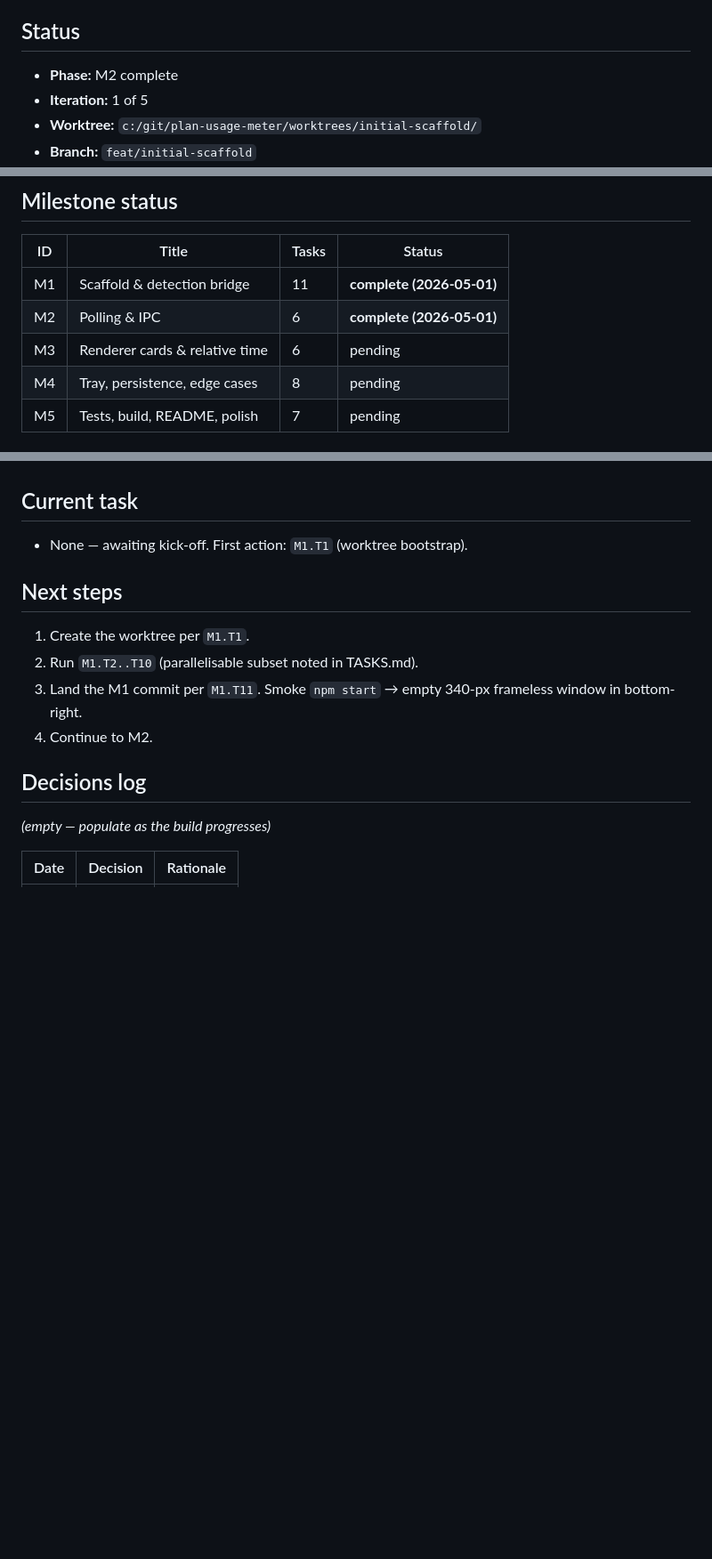
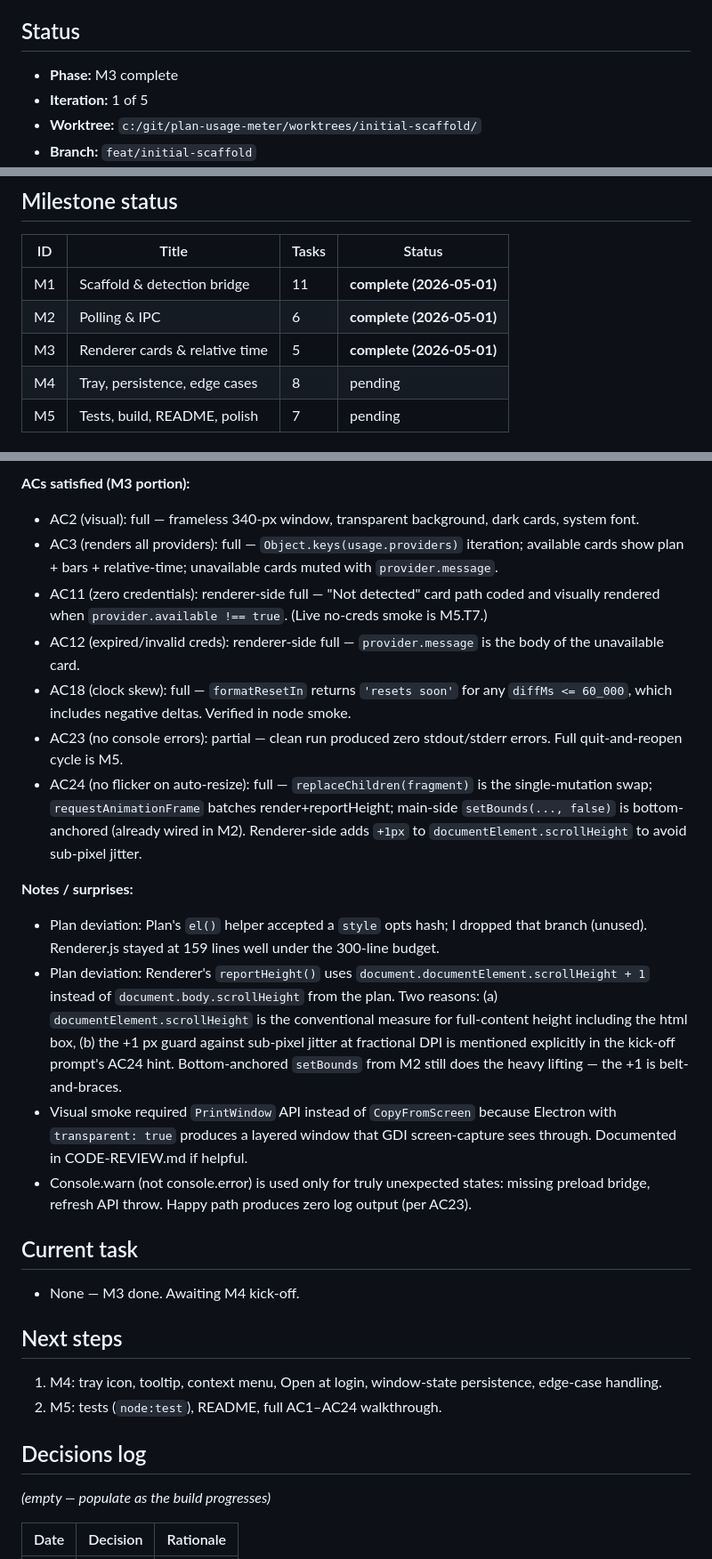
Before and after one commit to vsohr/plan-usage-meter, a Markdown page: docs/team/PROGRESS.md, 3 parts joined by grey strips. Shown at 89% size. GitHub-like rendering; blank space fills up the shorter version.

Commit message:
docs(M3.T5): mark M3 complete in PROGRESS

```diff
--- a/docs/team/PROGRESS.md
+++ b/docs/team/PROGRESS.md
@@ -4,7 +4,7 @@
 
 ## Status
 
-- **Phase:** M2 complete
+- **Phase:** M3 complete
 - **Iteration:** 1 of 5
 - **Worktree:** `c:/git/plan-usage-meter/worktrees/initial-scaffold/`
 - **Branch:** `feat/initial-scaffold`
@@ -16,7 +16,7 @@
 |---|---|---|---|
 | M1 | Scaffold & detection bridge | 11 | **complete (2026-05-01)** |
 | M2 | Polling & IPC | 6 | **complete (2026-05-01)** |
-| M3 | Renderer cards & relative time | 6 | pending |
+| M3 | Renderer cards & relative time | 5 | **complete (2026-05-01)** |
 | M4 | Tray, persistence, edge cases | 8 | pending |
 | M5 | Tests, build, README, polish | 7 | pending |
 
@@ -78,13 +94,26 @@
+**ACs satisfied (M3 portion):**
+- AC2 (visual): full — frameless 340-px window, transparent background, dark cards, system font.
+- AC3 (renders all providers): full — `Object.keys(usage.providers)` iteration; available cards show plan + bars + relative-time; unavailable cards muted with `provider.message`.
+- AC11 (zero credentials): renderer-side full — "Not detected" card path coded and visually rendered when `provider.available !== true`. (Live no-creds smoke is M5.T7.)
+- AC12 (expired/invalid creds): renderer-side full — `provider.message` is the body of the unavailable card.
+- AC18 (clock skew): full — `formatResetIn` returns `'resets soon'` for any `diffMs <= 60_000`, which includes negative deltas. Verified in node smoke.
+- AC23 (no console errors): partial — clean run produced zero stdout/stderr errors. Full quit-and-reopen cycle is M5.
+- AC24 (no flicker on auto-resize): full — `replaceChildren(fragment)` is the single-mutation swap; `requestAnimationFrame` batches render+reportHeight; main-side `setBounds(..., false)` is bottom-anchored (already wired in M2). Renderer-side adds `+1px` to `documentElement.scrollHeight` to avoid sub-pixel jitter.
+
+**Notes / surprises:**
+- Plan deviation: Plan's `el()` helper accepted a `style` opts hash; I dropped that branch (unused). Renderer.js stayed at 159 lines well under the 300-line budget.
+- Plan deviation: Renderer's `reportHeight()` uses `document.documentElement.scrollHeight + 1` instead of `document.body.scrollHeight` from the plan. Two reasons: (a) `documentElement.scrollHeight` is the conventional measure for full-content height including the html box, (b) the +1 px guard against sub-pixel jitter at fractional DPI is mentioned explicitly in the kick-off prompt's AC24 hint. Bottom-anchored `setBounds` from M2 still does the heavy lifting — the +1 is belt-and-braces.
+- Visual smoke required `PrintWindow` API instead of `CopyFromScreen` because Electron with `transparent: true` produces a layered window that GDI screen-capture sees through. Documented in CODE-REVIEW.md if helpful.
+- Console.warn (not console.error) is used only for truly unexpected states: missing preload bridge, refresh API throw. Happy path produces zero log output (per AC23).
+
 ## Current task
 
-- None — awaiting kick-off. First action: `M1.T1` (worktree bootstrap).
+- None — M3 done. Awaiting M4 kick-off.
 
 ## Next steps
 
-1. Create the worktree per `M1.T1`.
-2. Run `M1.T2..T10` (parallelisable subset noted in TASKS.md).
-3. Land the M1 commit per `M1.T11`. Smoke `npm start` → empty 340-px frameless window in bottom-right.
-4. Continue to M2.
+1. M4: tray icon, tooltip, context menu, Open at login, window-state persistence, edge-case handling.
+2. M5: tests (`node:test`), README, full AC1–AC24 walkthrough.
 
 ## Decisions log
 
```
Also changed, not shown: other parts of docs/team/PROGRESS.md (+16 -0 lines).
